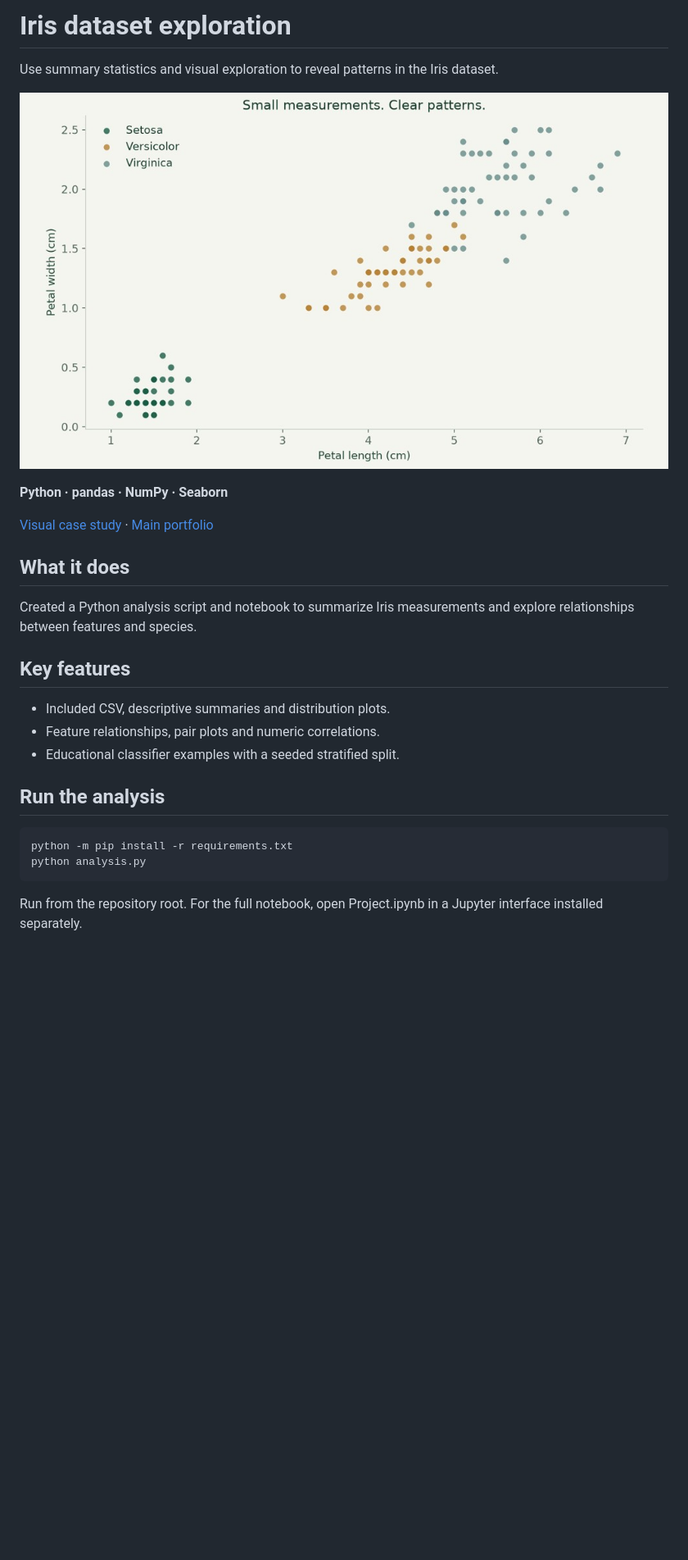
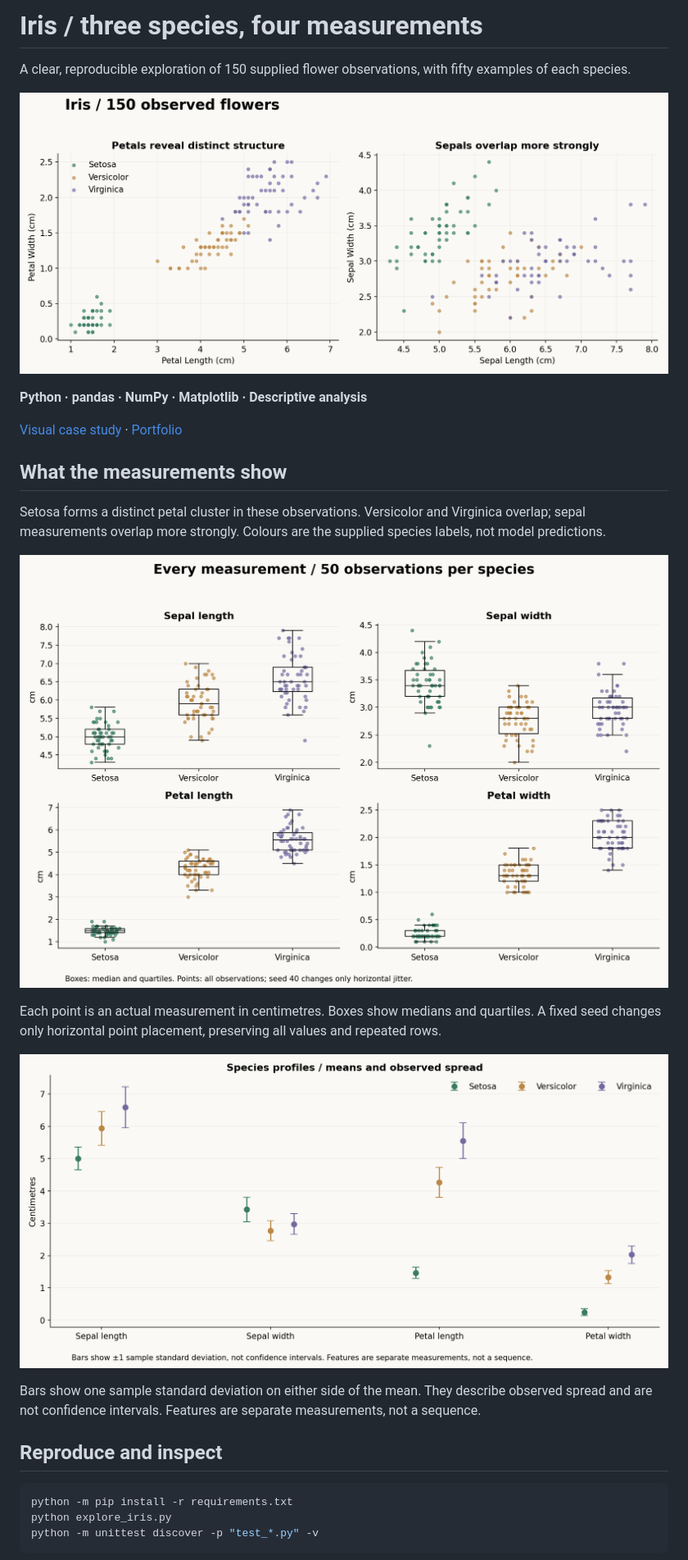
Before and after one commit to benjanning/pands-project, a Markdown page: README.md, the part around one of its changes. Shown at 82% size. Drawn GitHub-style; pictures changed too: results/distributions.png (added), results/profiles.png (added), results/relationships.png (added); blank space fills up the shorter version.

Commit message:
Add reproducible Iris exploration and verified visual releases

````diff
--- a/README.md
+++ b/README.md
@@ -1,28 +1,30 @@
-# Iris dataset exploration
+# Iris / three species, four measurements
 
-Use summary statistics and visual exploration to reveal patterns in the Iris dataset.
+A clear, reproducible exploration of 150 supplied flower observations, with fifty examples of each species.
 
-![Authentic project preview](assets/preview.jpg)
+![Actual petal and sepal relationships](results/relationships.png)
 
-**Python · pandas · NumPy · Seaborn**
+**Python · pandas · NumPy · Matplotlib · Descriptive analysis**
 
-[Visual case study](https://benjanning.github.io/projects/projects/iris-analysis/) · [Main portfolio](https://benjanning.github.io/projects/)
+[Visual case study](https://benjanning.github.io/projects/projects/iris-analysis/) · [Portfolio](https://benjanning.github.io/projects/)
 
-## What it does
+## What the measurements show
 
-Created a Python analysis script and notebook to summarize Iris measurements and explore relationships between features and species.
+Setosa forms a distinct petal cluster in these observations. Versicolor and Virginica overlap; sepal measurements overlap more strongly. Colours are the supplied species labels, not model predictions.
 
-## Key features
+![All four observed feature distributions](results/distributions.png)
 
-- Included CSV, descriptive summaries and distribution plots.
-- Feature relationships, pair plots and numeric correlations.
-- Educational classifier examples with a seeded stratified split.
+Each point is an actual measurement in centimetres. Boxes show medians and quartiles. A fixed seed changes only horizontal point placement, preserving all values and repeated rows.
 
-## Run the analysis
+![Observed species means and spread](results/profiles.png)
+
+Bars show one sample standard deviation on either side of the mean. They describe observed spread and are not confidence intervals. Features are separate measurements, not a sequence.
+
+## Reproduce and inspect
 
 ```bash
 python -m pip install -r requirements.txt
-python analysis.py
+python explore_iris.py
+python -m unittest discover -p "test_*.py" -v
 ```
-Run from the repository root. For the full notebook, open Project.ipynb in a Jupyter interface installed separately.
 
````
Also changed, not shown: other parts of README.md (+7 -3 lines), assets/PROVENANCE.md (+3 -0 lines), 10 other files.
